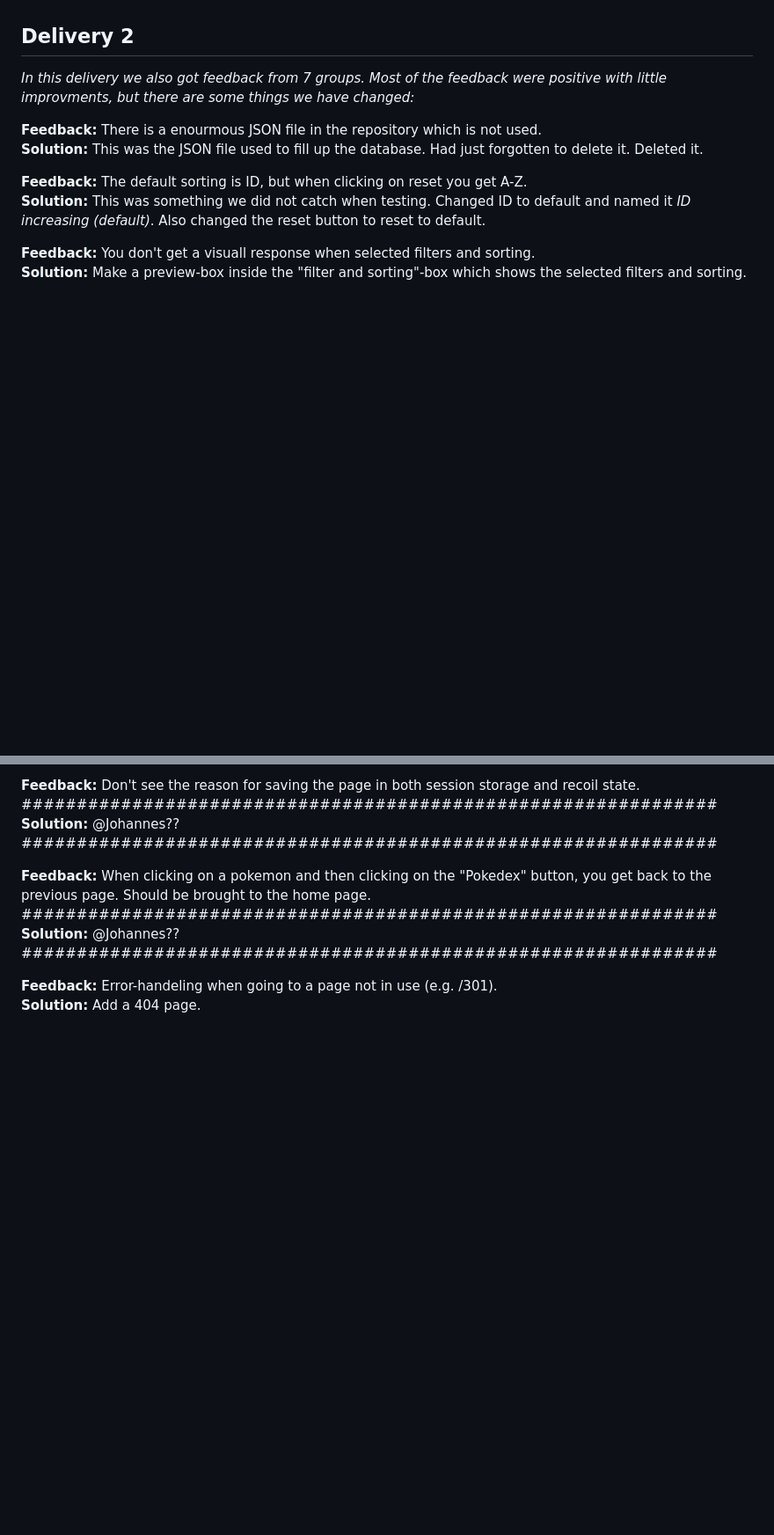
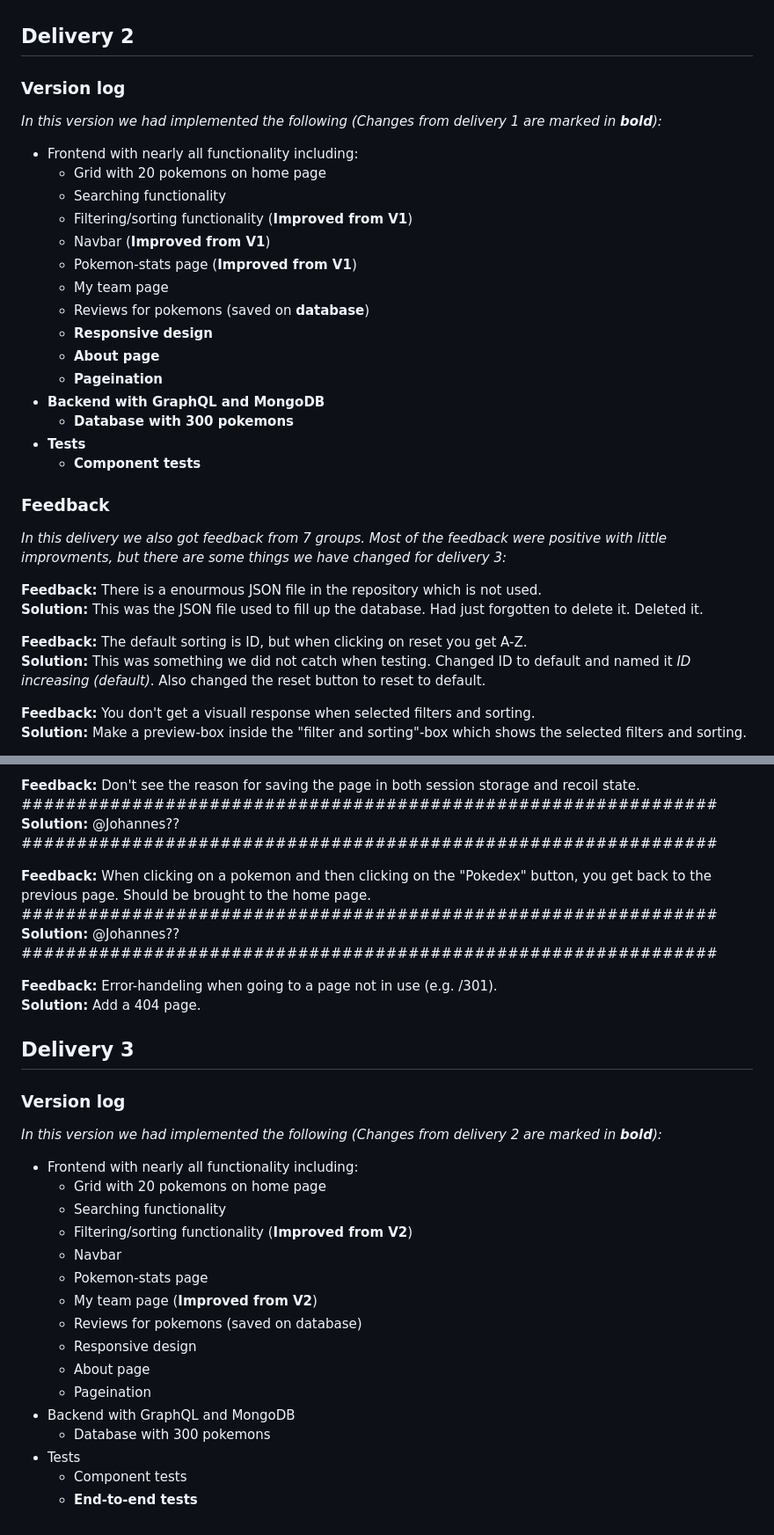
Before and after one commit to oskarnesheim/WebDev_project2, a Markdown page: Docs/Feedback.md, 2 parts joined by grey strips. Shown: that part at 88% size. Rendered like a GitHub page; blank space fills up the shorter version.

Commit message:
docs: add version log to the feedback document
Refs: #56

```diff
--- a/Docs/Feedback.md
+++ b/Docs/Feedback.md
@@ -32,7 +48,29 @@ _In this delivery we got feedback from 7 different groups. We have tried to go t
 
 ## Delivery 2
 
-_In this delivery we also got feedback from 7 groups. Most of the feedback were positive with little improvments, but there are some things we have changed:_
+### Version log
+
+_In this version we had implemented the following (Changes from delivery 1 are marked in **bold**):_
+
+- Frontend with nearly all functionality including:
+  - Grid with 20 pokemons on home page
+  - Searching functionality
+  - Filtering/sorting functionality (**Improved from V1**)
+  - Navbar (**Improved from V1**)
+  - Pokemon-stats page (**Improved from V1**)
+  - My team page
+  - Reviews for pokemons (saved on **database**)
+  - **Responsive design**
+  - **About page**
+  - **Pageination**
+- **Backend with GraphQL and MongoDB**
+  - **Database with 300 pokemons**
+- **Tests**
+  - **Component tests**
+
+### Feedback
+
+_In this delivery we also got feedback from 7 groups. Most of the feedback were positive with little improvments, but there are some things we have changed for delivery 3:_
 
 **Feedback:** There is a enourmous JSON file in the repository which is not used.<br>
 **Solution:** This was the JSON file used to fill up the database. Had just forgotten to delete it. Deleted it.
@@ -88,3 +126,26 @@ _In this delivery we also got feedback from 7 groups. Most of the feedback were
 
 **Feedback:** Error-handeling when going to a page not in use (e.g. /301).<br>
 **Solution:** Add a 404 page.
+
+## Delivery 3
+
+### Version log
+
+_In this version we had implemented the following (Changes from delivery 2 are marked in **bold**):_
+
+- Frontend with nearly all functionality including:
+  - Grid with 20 pokemons on home page
+  - Searching functionality
+  - Filtering/sorting functionality (**Improved from V2**)
+  - Navbar
+  - Pokemon-stats page
+  - My team page (**Improved from V2**)
+  - Reviews for pokemons (saved on database)
+  - Responsive design
+  - About page
+  - Pageination
+- Backend with GraphQL and MongoDB
+  - Database with 300 pokemons
+- Tests
+  - Component tests
+  - **End-to-end tests**
```
Also changed, not shown: other parts of Docs/Feedback.md (+18 -2 lines).
